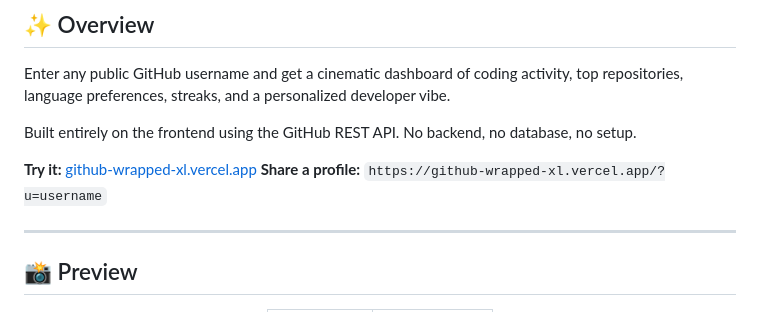
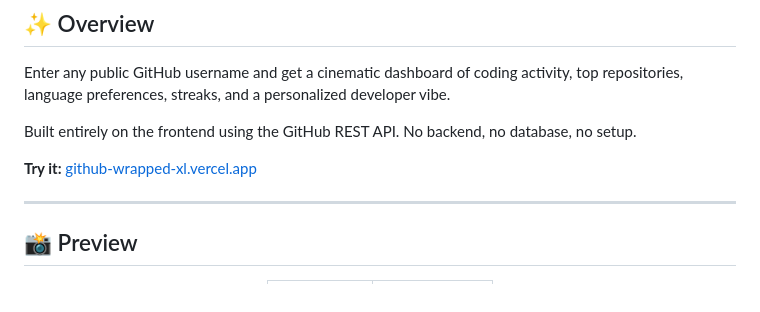
Before and after one commit to yogitha-singh/github-wrapped, a Markdown page: README.md, the part around the change. GitHub-like rendering.

```diff
--- a/README.md
+++ b/README.md
@@ -33,7 +33,6 @@ Enter any public GitHub username and get a cinematic dashboard of coding activit
 Built entirely on the frontend using the GitHub REST API. No backend, no database, no setup.
 
 **Try it:** [github-wrapped-xl.vercel.app](https://github-wrapped-xl.vercel.app/)
-**Share a profile:** `https://github-wrapped-xl.vercel.app/?u=username`
 
 ---
 
```
